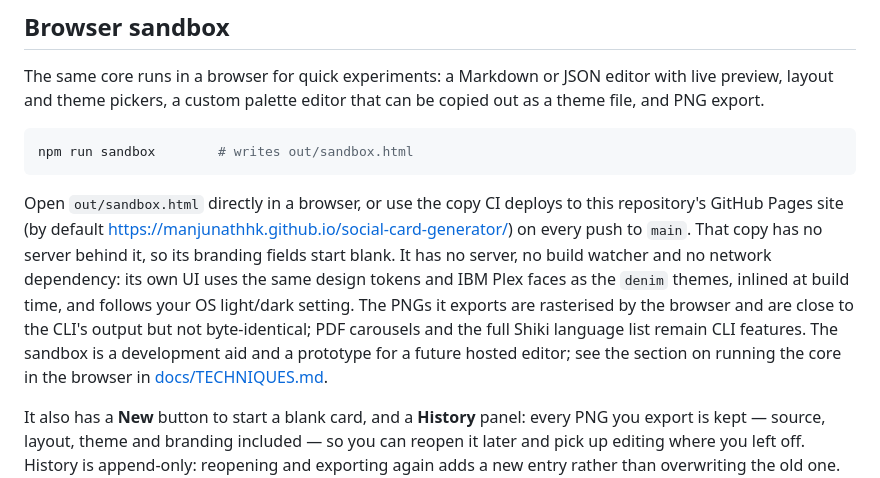
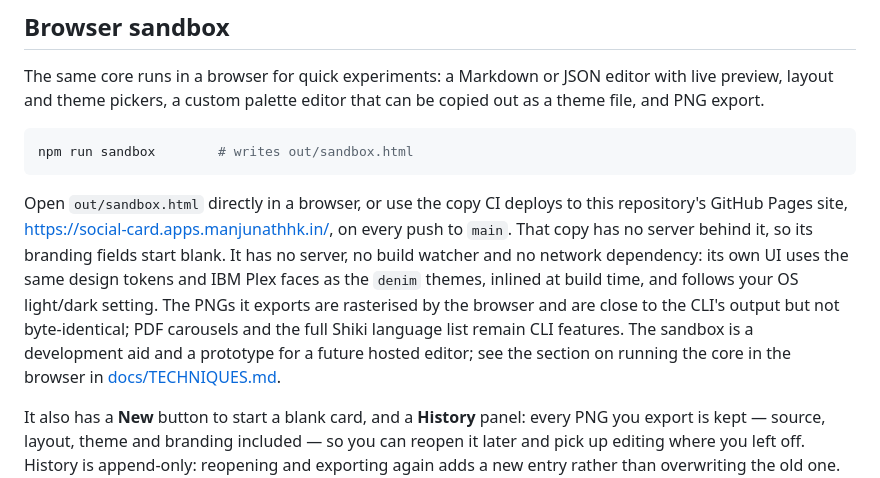
Before and after one commit to manjunathhk/social-card-generator, a Markdown page: README.md, the part around the change. Rendered like a GitHub page.

````diff
--- a/README.md
+++ b/README.md
@@ -281,7 +281,7 @@ The same core runs in a browser for quick experiments: a Markdown or JSON editor
 npm run sandbox        # writes out/sandbox.html
 ```
 
-Open `out/sandbox.html` directly in a browser, or use the copy CI deploys to this repository's GitHub Pages site (by default https://manjunathhk.github.io/social-card-generator/) on every push to `main`. That copy has no server behind it, so its branding fields start blank. It has no server, no build watcher and no network dependency: its own UI uses the same design tokens and IBM Plex faces as the `denim` themes, inlined at build time, and follows your OS light/dark setting. The PNGs it exports are rasterised by the browser and are close to the CLI's output but not byte-identical; PDF carousels and the full Shiki language list remain CLI features. The sandbox is a development aid and a prototype for a future hosted editor; see the section on running the core in the browser in [docs/TECHNIQUES.md](docs/TECHNIQUES.md).
+Open `out/sandbox.html` directly in a browser, or use the copy CI deploys to this repository's GitHub Pages site, https://social-card.apps.manjunathhk.in/, on every push to `main`. That copy has no server behind it, so its branding fields start blank. It has no server, no build watcher and no network dependency: its own UI uses the same design tokens and IBM Plex faces as the `denim` themes, inlined at build time, and follows your OS light/dark setting. The PNGs it exports are rasterised by the browser and are close to the CLI's output but not byte-identical; PDF carousels and the full Shiki language list remain CLI features. The sandbox is a development aid and a prototype for a future hosted editor; see the section on running the core in the browser in [docs/TECHNIQUES.md](docs/TECHNIQUES.md).
 
 It also has a **New** button to start a blank card, and a **History** panel: every PNG you export is kept — source, layout, theme and branding included — so you can reopen it later and pick up editing where you left off. History is append-only: reopening and exporting again adds a new entry rather than overwriting the old one. History always lives in that browser's own storage (IndexedDB), whether the page is opened as a plain file or served — see the next section for why.
 
````
Also changed, not shown: CONTRIBUTING.md (+8 -0 lines).
